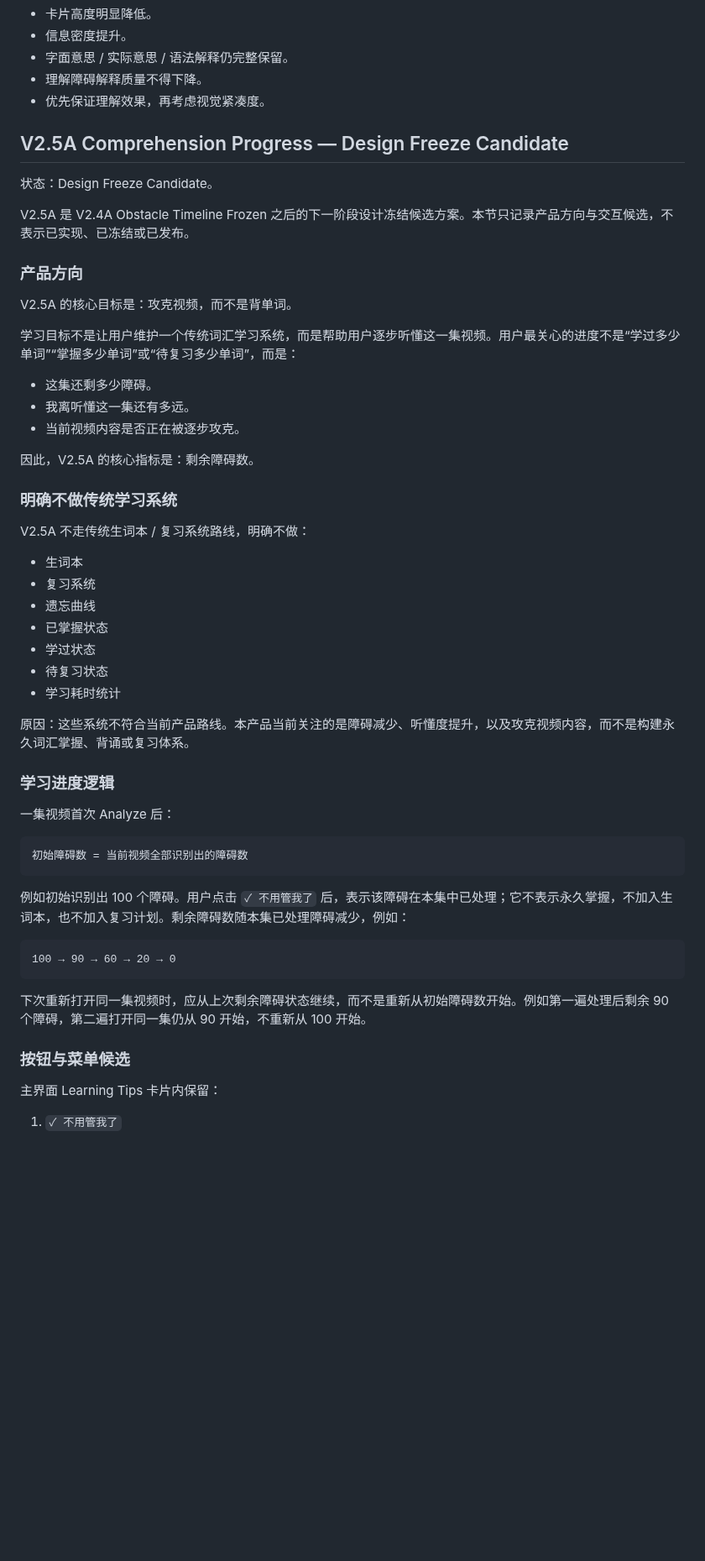
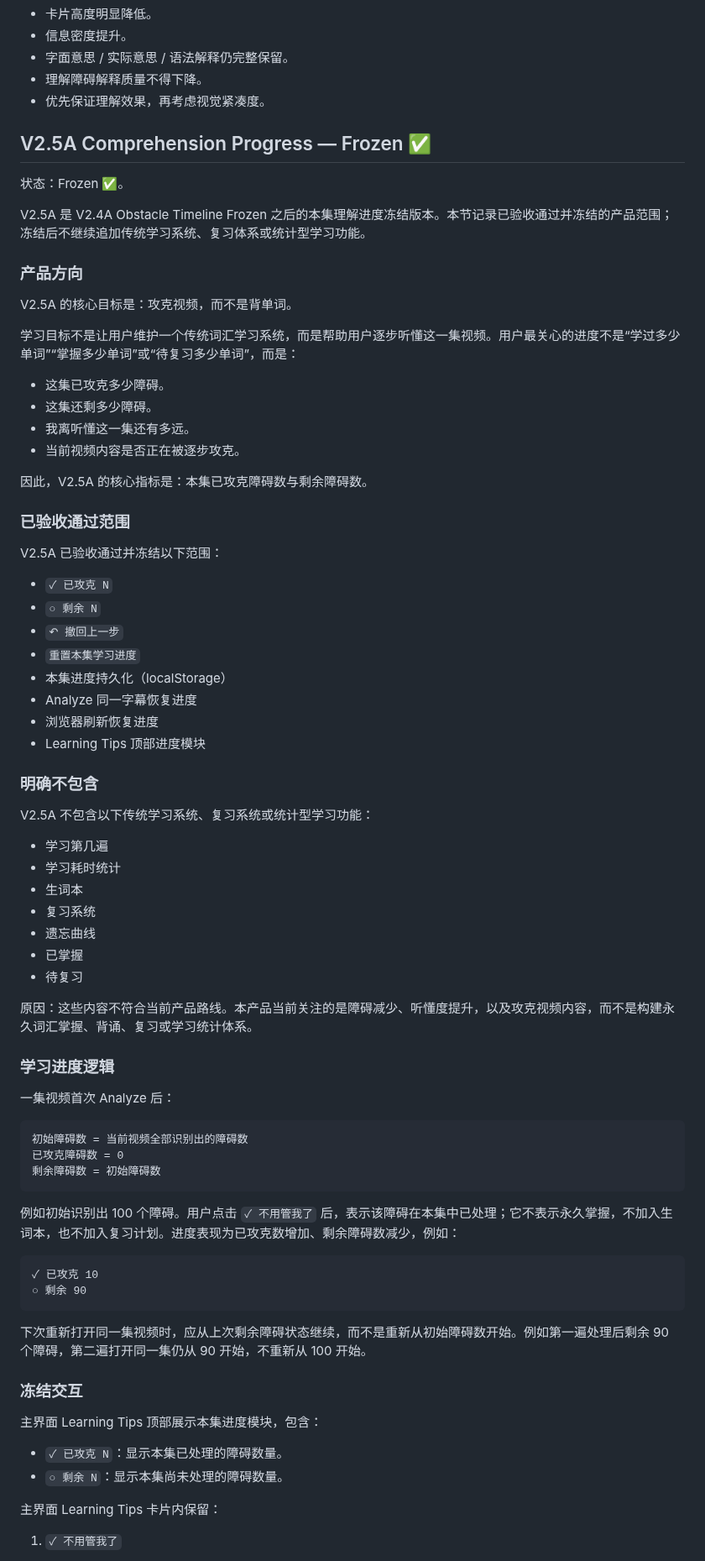
Before and after one commit to sunjade493-wq/video-english-assistant, a Markdown page: README.md, the part around one of its changes. Shown at 84% size. GitHub-like rendering; blank space fills up the shorter version.

Commit message:
docs: freeze V2.5A comprehension progress

````diff
--- a/README.md
+++ b/README.md
@@ -125,11 +125,11 @@ call it a day
 - 理解障碍解释质量不得下降。
 - 优先保证理解效果，再考虑视觉紧凑度。
 
-## V2.5A Comprehension Progress — Design Freeze Candidate
+## V2.5A Comprehension Progress — Frozen ✅
 
-状态：Design Freeze Candidate。
+状态：Frozen ✅。
 
-V2.5A 是 V2.4A Obstacle Timeline Frozen 之后的下一阶段设计冻结候选方案。本节只记录产品方向与交互候选，不表示已实现、已冻结或已发布。
+V2.5A 是 V2.4A Obstacle Timeline Frozen 之后的本集理解进度冻结版本。本节记录已验收通过并冻结的产品范围；冻结后不继续追加传统学习系统、复习体系或统计型学习功能。
 
 ### 产品方向
 
@@ -137,25 +137,39 @@ V2.5A 的核心目标是：攻克视频，而不是背单词。
 
 学习目标不是让用户维护一个传统词汇学习系统，而是帮助用户逐步听懂这一集视频。用户最关心的进度不是“学过多少单词”“掌握多少单词”或“待复习多少单词”，而是：
 
+- 这集已攻克多少障碍。
 - 这集还剩多少障碍。
 - 我离听懂这一集还有多远。
 - 当前视频内容是否正在被逐步攻克。
 
-因此，V2.5A 的核心指标是：剩余障碍数。
+因此，V2.5A 的核心指标是：本集已攻克障碍数与剩余障碍数。
 
-### 明确不做传统学习系统
+### 已验收通过范围
 
-V2.5A 不走传统生词本 / 复习系统路线，明确不做：
+V2.5A 已验收通过并冻结以下范围：
 
+- `✓ 已攻克 N`
+- `○ 剩余 N`
+- `↶ 撤回上一步`
+- `重置本集学习进度`
+- 本集进度持久化（localStorage）
+- Analyze 同一字幕恢复进度
+- 浏览器刷新恢复进度
+- Learning Tips 顶部进度模块
+
+### 明确不包含
+
+V2.5A 不包含以下传统学习系统、复习系统或统计型学习功能：
+
+- 学习第几遍
+- 学习耗时统计
 - 生词本
 - 复习系统
 - 遗忘曲线
-- 已掌握状态
-- 学过状态
-- 待复习状态
-- 学习耗时统计
+- 已掌握
+- 待复习
 
-原因：这些系统不符合当前产品路线。本产品当前关注的是障碍减少、听懂度提升，以及攻克视频内容，而不是构建永久词汇掌握、背诵或复习体系。
+原因：这些内容不符合当前产品路线。本产品当前关注的是障碍减少、听懂度提升，以及攻克视频内容，而不是构建永久词汇掌握、背诵、复习或学习统计体系。
 
 ### 学习进度逻辑
 
@@ -163,17 +177,25 @@ V2.5A 不走传统生词本 / 复习系统路线，明确不做：
 
 ```text
 初始障碍数 = 当前视频全部识别出的障碍数
+已攻克障碍数 = 0
+剩余障碍数 = 初始障碍数
 ```
 
-例如初始识别出 100 个障碍。用户点击 `✓ 不用管我了` 后，表示该障碍在本集中已处理；它不表示永久掌握，不加入生词本，也不加入复习计划。剩余障碍数随本集已处理障碍减少，例如：
+例如初始识别出 100 个障碍。用户点击 `✓ 不用管我了` 后，表示该障碍在本集中已处理；它不表示永久掌握，不加入生词本，也不加入复习计划。进度表现为已攻克数增加、剩余障碍数减少，例如：
 
 ```text
-100 → 90 → 60 → 20 → 0
+✓ 已攻克 10
+○ 剩余 90
 ```
 
 下次重新打开同一集视频时，应从上次剩余障碍状态继续，而不是重新从初始障碍数开始。例如第一遍处理后剩余 90 个障碍，第二遍打开同一集仍从 90 开始，不重新从 100 开始。
 
-### 按钮与菜单候选
+### 冻结交互
+
+主界面 Learning Tips 顶部展示本集进度模块，包含：
+
+- `✓ 已攻克 N`：显示本集已处理的障碍数量。
+- `○ 剩余 N`：显示本集尚未处理的障碍数量。
 
 主界面 Learning Tips 卡片内保留：
 
````
Also changed, not shown: other parts of README.md (+10 -8 lines), CHANGELOG.md (+25 -30 lines).
